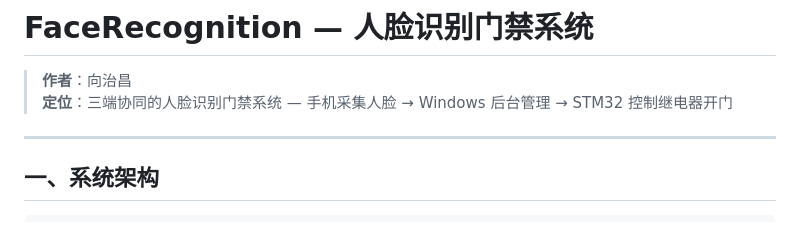
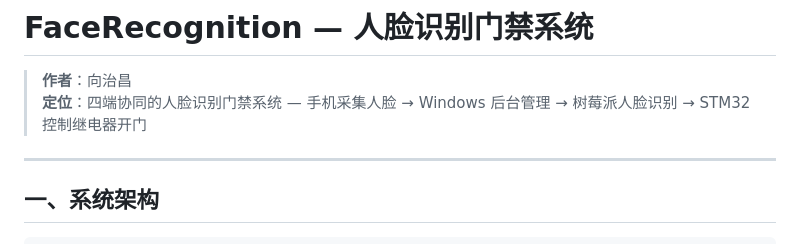
Before and after one commit to xccloop/FaceRecognition, a Markdown page: README.md, the part around the change. GitHub-like rendering.

Commit message:
docs(project): 恢复四端协同定位描述

```diff
--- a/README.md
+++ b/README.md
@@ -1,7 +1,7 @@
 # FaceRecognition — 人脸识别门禁系统
 
 > **作者**：向治昌
-> **定位**：三端协同的人脸识别门禁系统 — 手机采集人脸 → Windows 后台管理 → STM32 控制继电器开门
+> **定位**：四端协同的人脸识别门禁系统 — 手机采集人脸 → Windows 后台管理 → 树莓派人脸识别 → STM32 控制继电器开门
 
 ---
 
```
